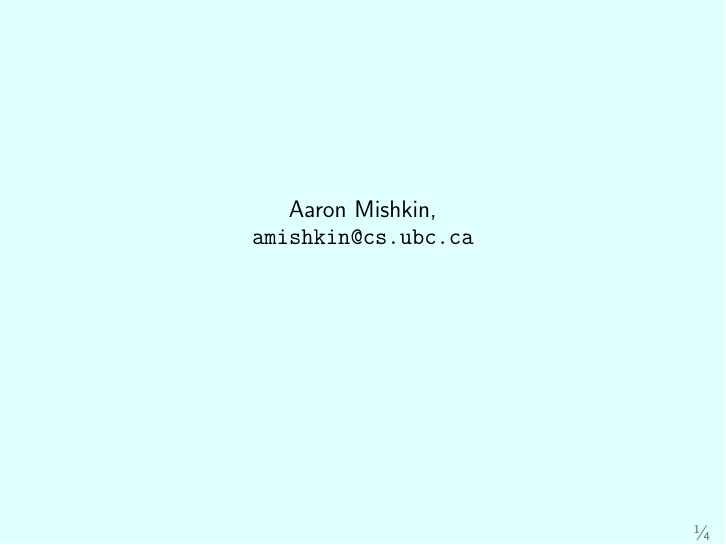
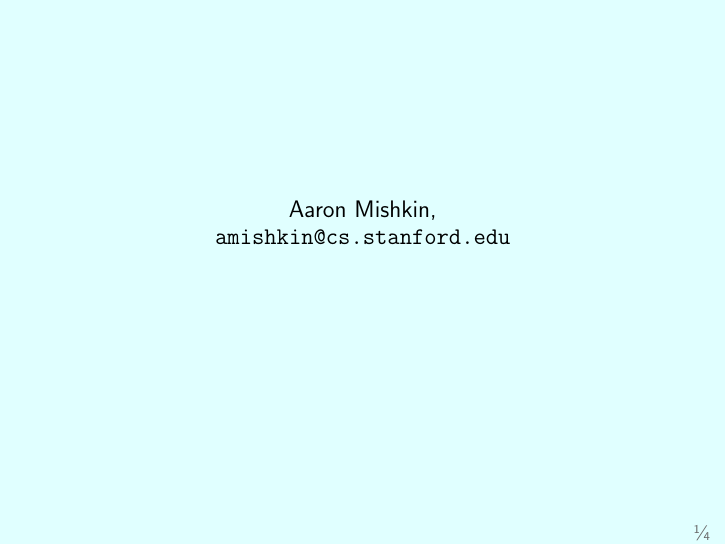
Before and after one commit to aaronpmishkin/beamer-template, LaTeX slides (main.tex): page 1 of 4. Compiled offline with pdfLaTeX; a LaTeX package or settings file that is missing is left out.

Commit message:
Update affiliation.

```diff
--- a/main.tex
+++ b/main.tex
@@ -45,7 +45,7 @@
 
             {\large  \vspace{1em} } %% subtitle
 
-            {\large Aaron Mishkin, \\ \texttt{amishkin@cs.ubc.ca} } %% author
+            {\large Aaron Mishkin, \\ \texttt{amishkin@cs.stanford.edu} } %% author
         \end{center}
 
         \vspace{2em}
```
